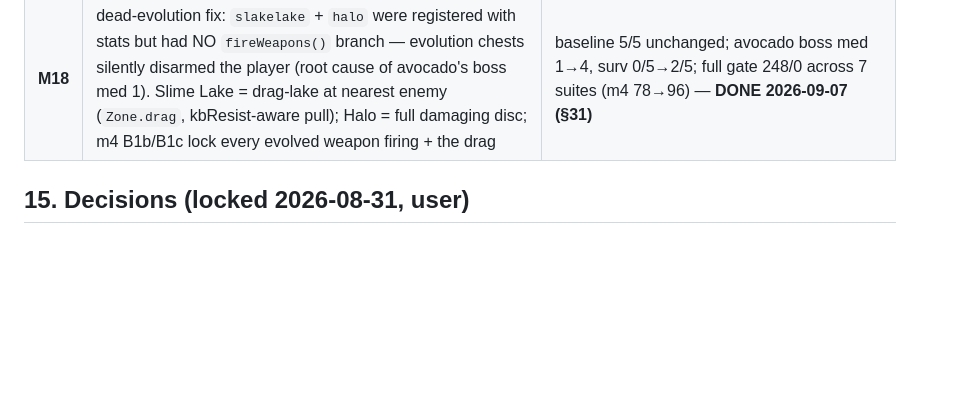
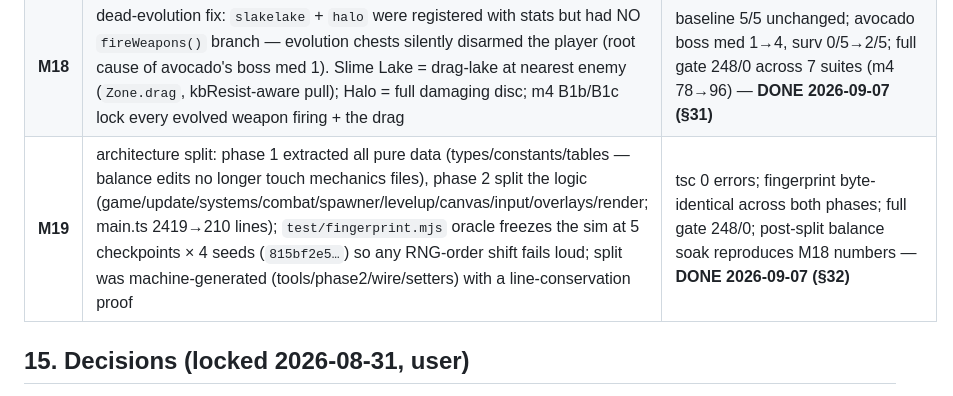
Before and after one commit to hermespertti/poop-survivors, a Markdown page: GDD.md, the part around the change. Drawn GitHub-style; blank space fills up the shorter version.

Commit message:
GDD: M19 milestone row in §14 table (split shipped; soak verification in flight)

```diff
--- a/GDD.md
+++ b/GDD.md
@@ -285,6 +285,7 @@ bars) and played by a `Chip` synth that emulates the APU channels.
 | **M16** | playtest round 3 audio pass: snappy attack SFX (no slow glides, noise-transient punch, master 0.6→0.75 + DynamicsCompressor), dual-source music (looped mp3 via WebAudio with the synth sequencer as fallback; `musicIntensity` drives both), 132BPM kick-loop stopgap at `public/music.mp3`, split mute ([M] sounds / [N] music, banners fixed), HeartMuLa banger render attempted on CPU and killed by user (3.4h ETA; re-attempt only on GPU or with explicit OK) | full gate 230/0 across 7 suites post-audio; playtest R4 — **DONE 2026-09-06 (§29)** |
 | **M17** | build-diversity balance pass: `test/balance-variants.mjs` (6 characters × 5 seeds, official `think()` verbatim) closes the bot pick-strategy gap from §22; soak verdicts then tuned — Cheese (mine kit starved, died 5–10min 5/5): +15% dmg/+10% speed/+1 armor/+40 HP (multiplier-fraction knobs — a fat-fingered `15` was +1500%); Avocado (paper body at first boss): +2 armor/+40 HP/+15% dmg, puddle-buff experiment rolled back (worse heaven); Plunger accepted as the tank identity (strongest, boss med 6, no nerf) | official baseline 5/5 still green (deaths 3/10, heaven 10/10 @7.2min); variants soak 6/6 viable (was 5/6, cheese FAIL); full gate 230/0 — **DONE 2026-09-07 (§30)** |
 | **M18** | dead-evolution fix: `slakelake` + `halo` were registered with stats but had NO `fireWeapons()` branch — evolution chests silently disarmed the player (root cause of avocado's boss med 1). Slime Lake = drag-lake at nearest enemy (`Zone.drag`, kbResist-aware pull); Halo = full damaging disc; m4 B1b/B1c lock every evolved weapon firing + the drag | baseline 5/5 unchanged; avocado boss med 1→4, surv 0/5→2/5; full gate 248/0 across 7 suites (m4 78→96) — **DONE 2026-09-07 (§31)** |
+| **M19** | architecture split: phase 1 extracted all pure data (types/constants/tables — balance edits no longer touch mechanics files), phase 2 split the logic (game/update/systems/combat/spawner/levelup/canvas/input/overlays/render; main.ts 2419→210 lines); `test/fingerprint.mjs` oracle freezes the sim at 5 checkpoints × 4 seeds (`815bf2e5…`) so any RNG-order shift fails loud; split was machine-generated (tools/phase2/wire/setters) with a line-conservation proof | tsc 0 errors; fingerprint byte-identical across both phases; full gate 248/0; post-split balance soak reproduces M18 numbers — **DONE 2026-09-07 (§32)** |
 
 ## 15. Decisions (locked 2026-08-31, user)
 
```
